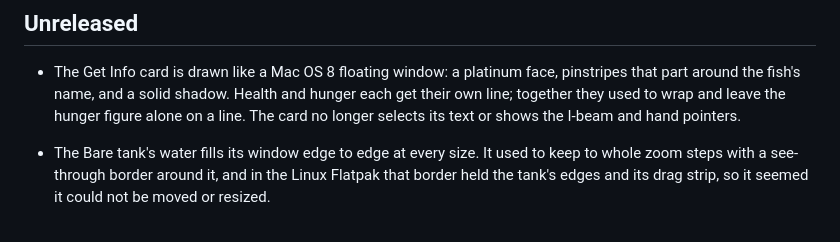
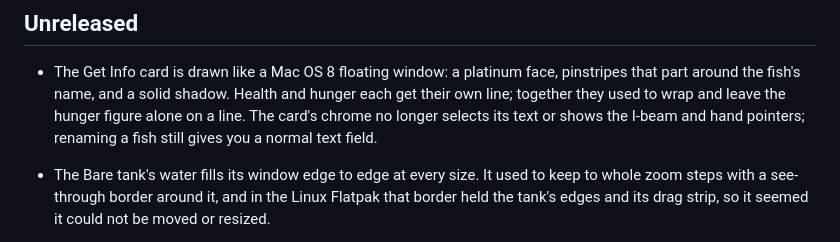
Before and after one commit to L-K-M/Finsical, a Markdown page: CHANGELOG.md, the part around the change. Drawn GitHub-style.

Commit message:
Scope the card's changelog line to its chrome
The rename field deliberately keeps a text field's I-beam and
selection; the entry no longer reads as if it lost them.

Co-Authored-By: Claude Opus 5.5 <noreply@anthropic.com>
Claude-Session: https://claude.ai/code/session_014KiWrd1rnDbQ3gMgzKm9Ds

```diff
--- a/CHANGELOG.md
+++ b/CHANGELOG.md
@@ -6,8 +6,8 @@
   platinum face, pinstripes that part around the fish's name, and a
   solid shadow. Health and hunger each get their own line; together
   they used to wrap and leave the hunger figure alone on a line. The
-  card no longer selects its text or shows the I-beam and hand
-  pointers.
+  card's chrome no longer selects its text or shows the I-beam and
+  hand pointers; renaming a fish still gives you a normal text field.
 - The Bare tank's water fills its window edge to edge at every size.
   It used to keep to whole zoom steps with a see-through border
   around it, and in the Linux Flatpak that border held the tank's
```
